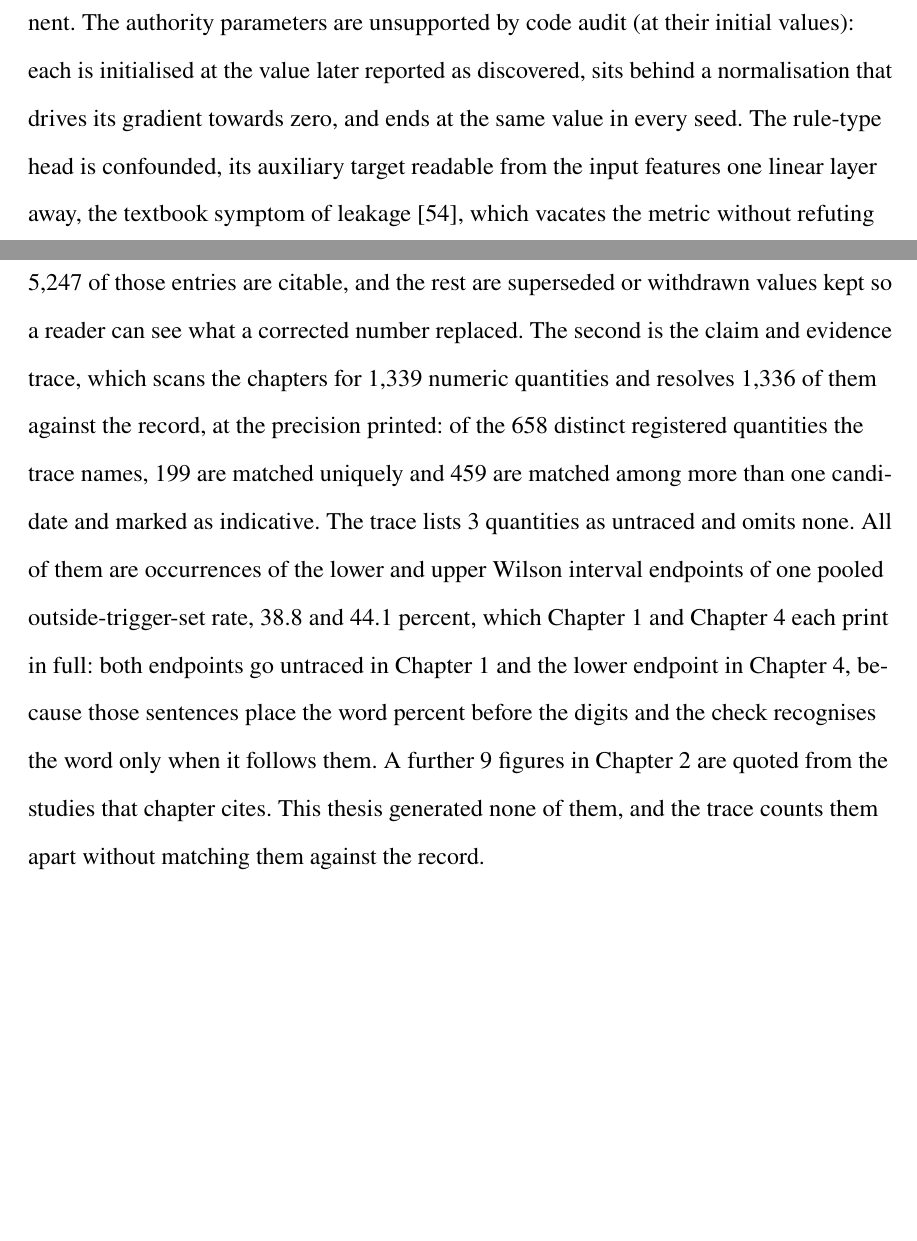
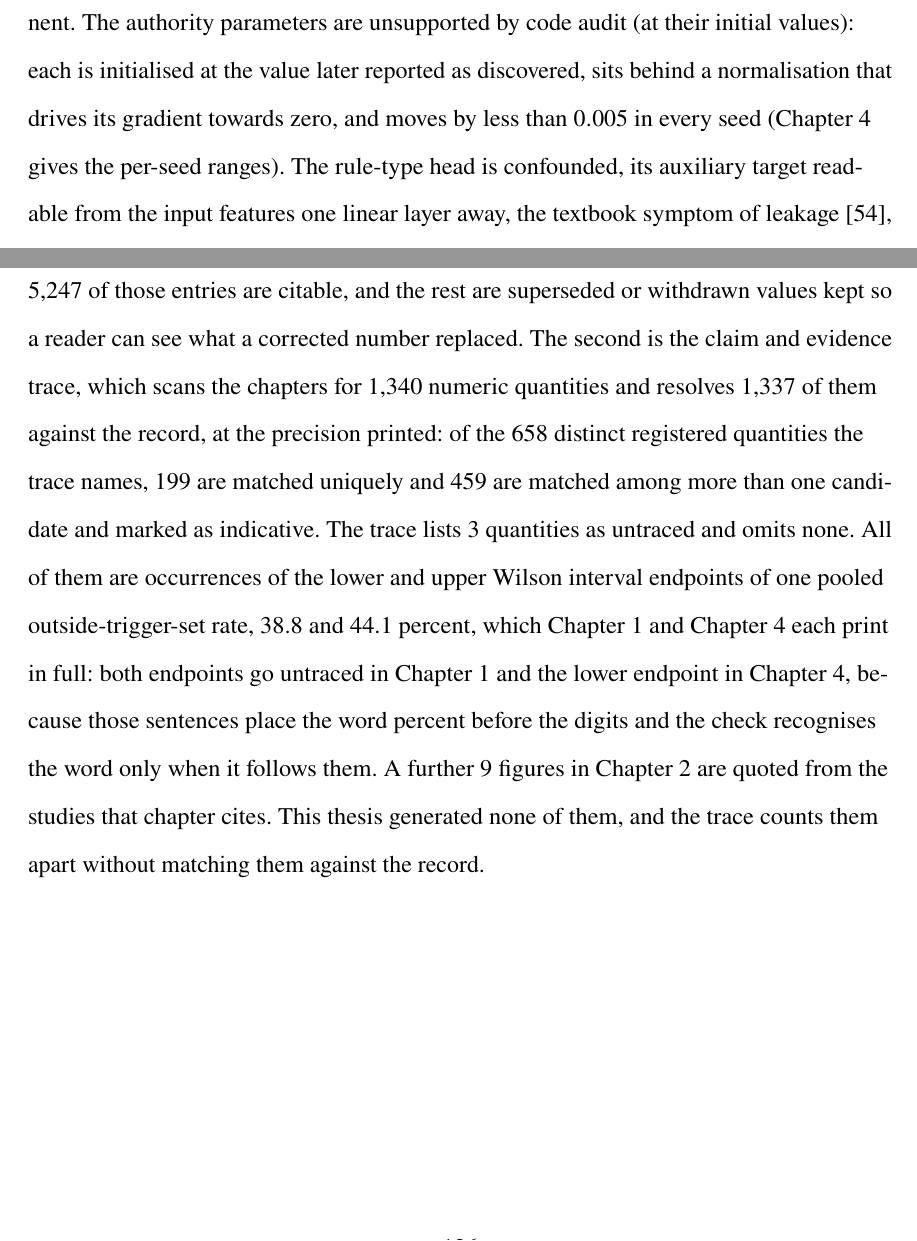
Before and after one commit to Rickygole/provenance-encoder, a LaTeX thesis (accord/thesis/main_msu.tex, which reads accord/thesis/msu_appB_pointer.tex, accord/thesis/msu_ch5_discussion.tex): two parts of pages 119 and 146 of 146, joined at a grey line, cut so that both start at the same text, the shorter picture padded with empty space. Compiled offline with pdfLaTeX.

Commit message:
Correct Chapter 5: the authority parameters do not end at the same value in every seed, they move by less than 0.005, and Chapter 4 already gave the per-seed ranges

```diff
--- a/accord/thesis/msu_appB_pointer.tex
+++ b/accord/thesis/msu_appB_pointer.tex
@@ -7,4 +7,4 @@
 \section{Reference Tables Released with the Code}
 \label{app:provenance}
 
-Two reference tables belong to the record behind this thesis and are generated by the released analysis code: one process assembles the record and another checks the chapters' claims against it. Both are released with that code, not bound, because neither is read sequentially. The first is the record of reported quantities: 6,336 entries, each extracted automatically from a stored result file and listed with the file it was read from; 5,247 of those entries are citable, and the rest are superseded or withdrawn values kept so a reader can see what a corrected number replaced. The second is the claim and evidence trace, which scans the chapters for 1,339 numeric quantities and resolves 1,336 of them against the record, at the precision printed: of the 658 distinct registered quantities the trace names, 199 are matched uniquely and 459 are matched among more than one candidate and marked as indicative. The trace lists 3 quantities as untraced and omits none. All of them are occurrences of the lower and upper Wilson interval endpoints of one pooled outside-trigger-set rate, 38.8 and 44.1 percent, which Chapter 1 and Chapter 4 each print in full: both endpoints go untraced in Chapter 1 and the lower endpoint in Chapter 4, because those sentences place the word percent before the digits and the check recognises the word only when it follows them. A further 9 figures in Chapter 2 are quoted from the studies that chapter cites. This thesis generated none of them, and the trace counts them apart without matching them against the record.
+Two reference tables belong to the record behind this thesis and are generated by the released analysis code: one process assembles the record and another checks the chapters' claims against it. Both are released with that code, not bound, because neither is read sequentially. The first is the record of reported quantities: 6,336 entries, each extracted automatically from a stored result file and listed with the file it was read from; 5,247 of those entries are citable, and the rest are superseded or withdrawn values kept so a reader can see what a corrected number replaced. The second is the claim and evidence trace, which scans the chapters for 1,340 numeric quantities and resolves 1,337 of them against the record, at the precision printed: of the 658 distinct registered quantities the trace names, 199 are matched uniquely and 459 are matched among more than one candidate and marked as indicative. The trace lists 3 quantities as untraced and omits none. All of them are occurrences of the lower and upper Wilson interval endpoints of one pooled outside-trigger-set rate, 38.8 and 44.1 percent, which Chapter 1 and Chapter 4 each print in full: both endpoints go untraced in Chapter 1 and the lower endpoint in Chapter 4, because those sentences place the word percent before the digits and the check recognises the word only when it follows them. A further 9 figures in Chapter 2 are quoted from the studies that chapter cites. This thesis generated none of them, and the trace counts them apart without matching them against the record.
--- a/accord/thesis/msu_ch5_discussion.tex
+++ b/accord/thesis/msu_ch5_discussion.tex
@@ -109,8 +109,7 @@ withdrawn. What survives is that nobody checked the weak labeller's marginal bef
 
 The architectural checks did the most damage, and the verdict differs by component. The authority parameters are unsupported by code audit (at their initial values):
 each is initialised at the value later reported as discovered, sits
-behind a normalisation that drives its gradient towards zero, and ends at the same value in every
-seed. The rule-type head is confounded, its
+behind a normalisation that drives its gradient towards zero, and moves by less than $0.005$ in every seed (Chapter~\ref{ch:results} gives the per-seed ranges). The rule-type head is confounded, its
 auxiliary target readable from the input features one linear layer away, the
 textbook symptom of leakage \citep{kaufman2012leakage}, which vacates the metric
 without refuting the component. The harm head is untrained: no term in the
```
Also changed, not shown: accord/thesis/msu_appC_trace.tex (+1 -1 lines), accord/thesis/main_msu.pdf, 1 other file.
